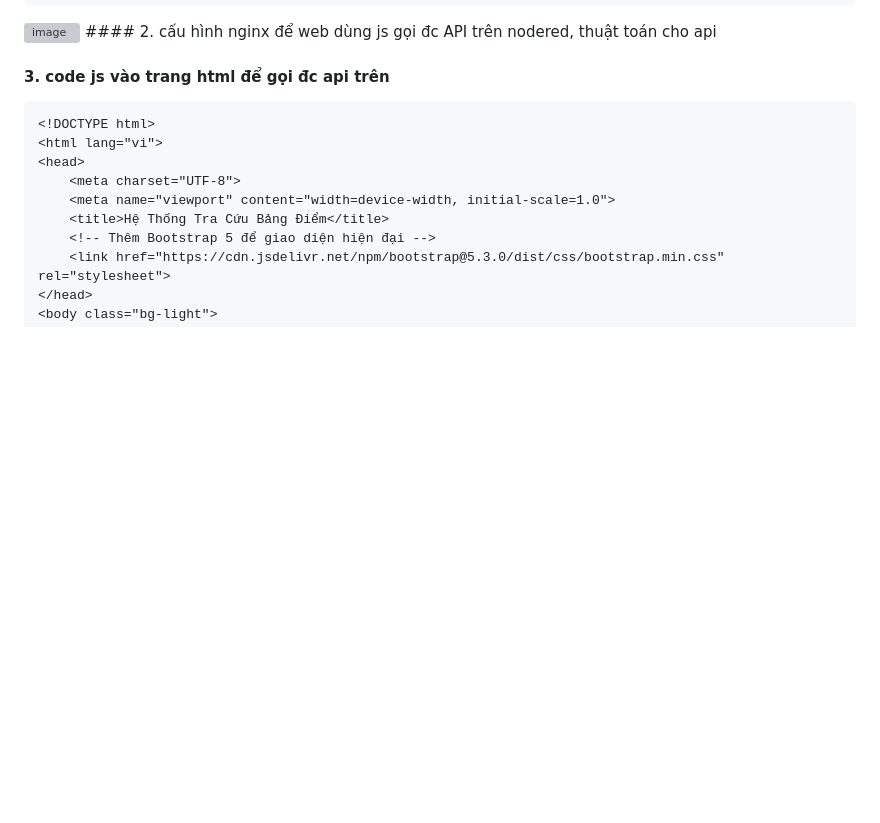
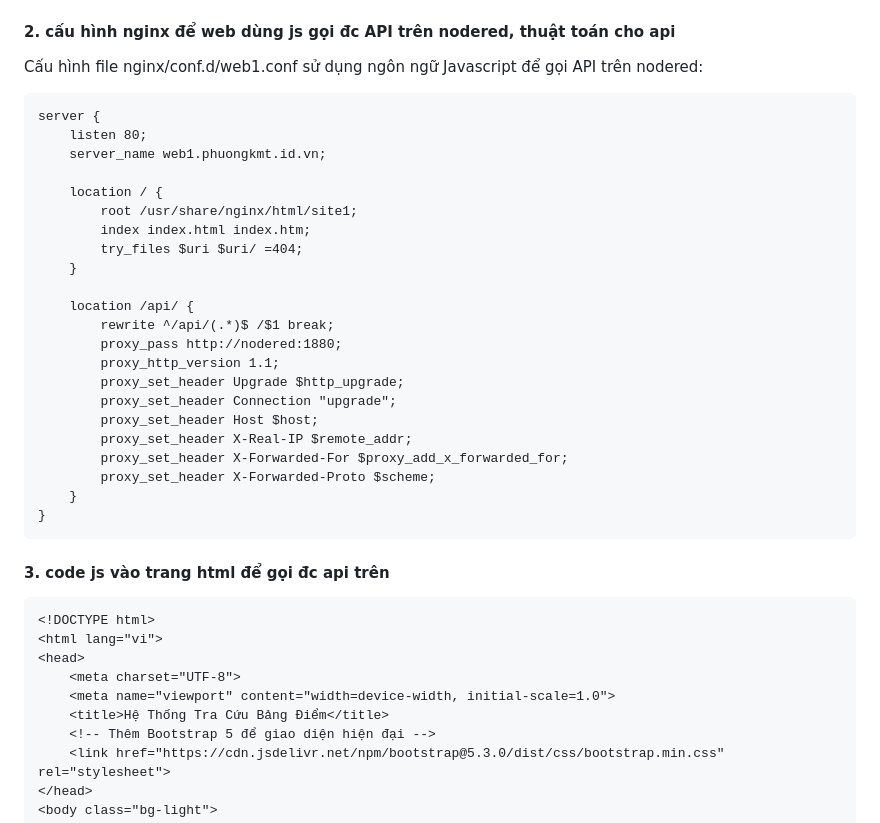
Before and after one commit to dg-phg/laptrinhweb, a Markdown page: bai2.md, the part around one of its changes. GitHub-like rendering; blank space fills up the shorter version; grey boxes are pictures that could not be loaded.

Commit message:
sửa nội dung phần 2 bài 2

````diff
--- a/bai2.md
+++ b/bai2.md
@@ -53,5 +42,29 @@ return msg;
 #### 2. cấu hình nginx để web dùng js gọi đc API trên nodered, thuật toán cho api
+Cấu hình file nginx/conf.d/web1.conf sử dụng ngôn ngữ Javascript để gọi API trên nodered:
+```
+server {
+    listen 80;
+    server_name web1.phuongkmt.id.vn;
 
+    location / {
+        root /usr/share/nginx/html/site1;
+        index index.html index.htm;
+        try_files $uri $uri/ =404;
+    }
+
+    location /api/ {
+        rewrite ^/api/(.*)$ /$1 break;
+        proxy_pass http://nodered:1880;
+        proxy_http_version 1.1;
+        proxy_set_header Upgrade $http_upgrade;
+        proxy_set_header Connection "upgrade";
+        proxy_set_header Host $host;
+        proxy_set_header X-Real-IP $remote_addr;
+        proxy_set_header X-Forwarded-For $proxy_add_x_forwarded_for;
+        proxy_set_header X-Forwarded-Proto $scheme;
+    }
+}
+```
 #### 3. code js vào trang html để gọi đc api trên
 
 ```
````
Also changed, not shown: other parts of bai2.md (+2 -13 lines).
